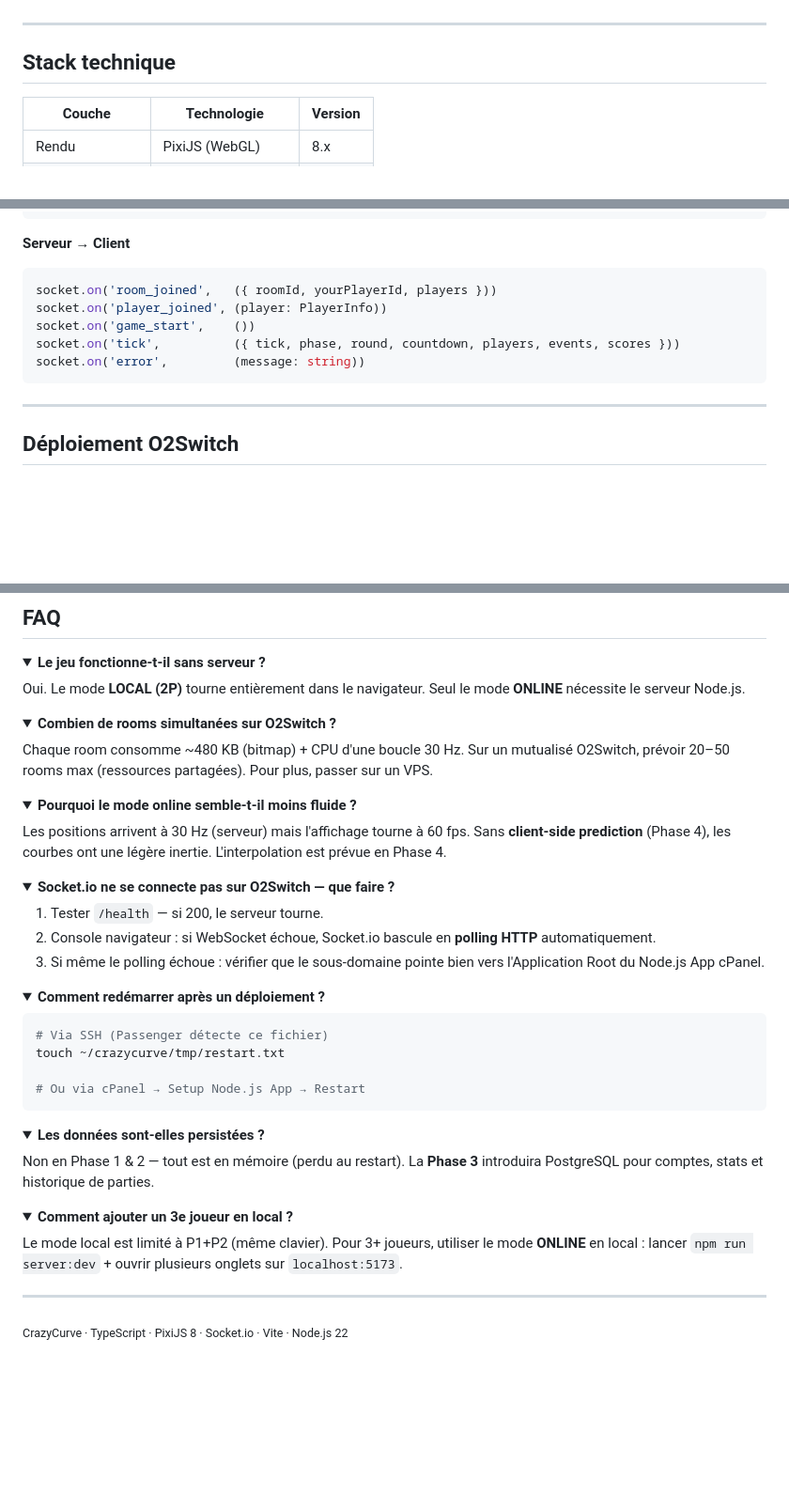
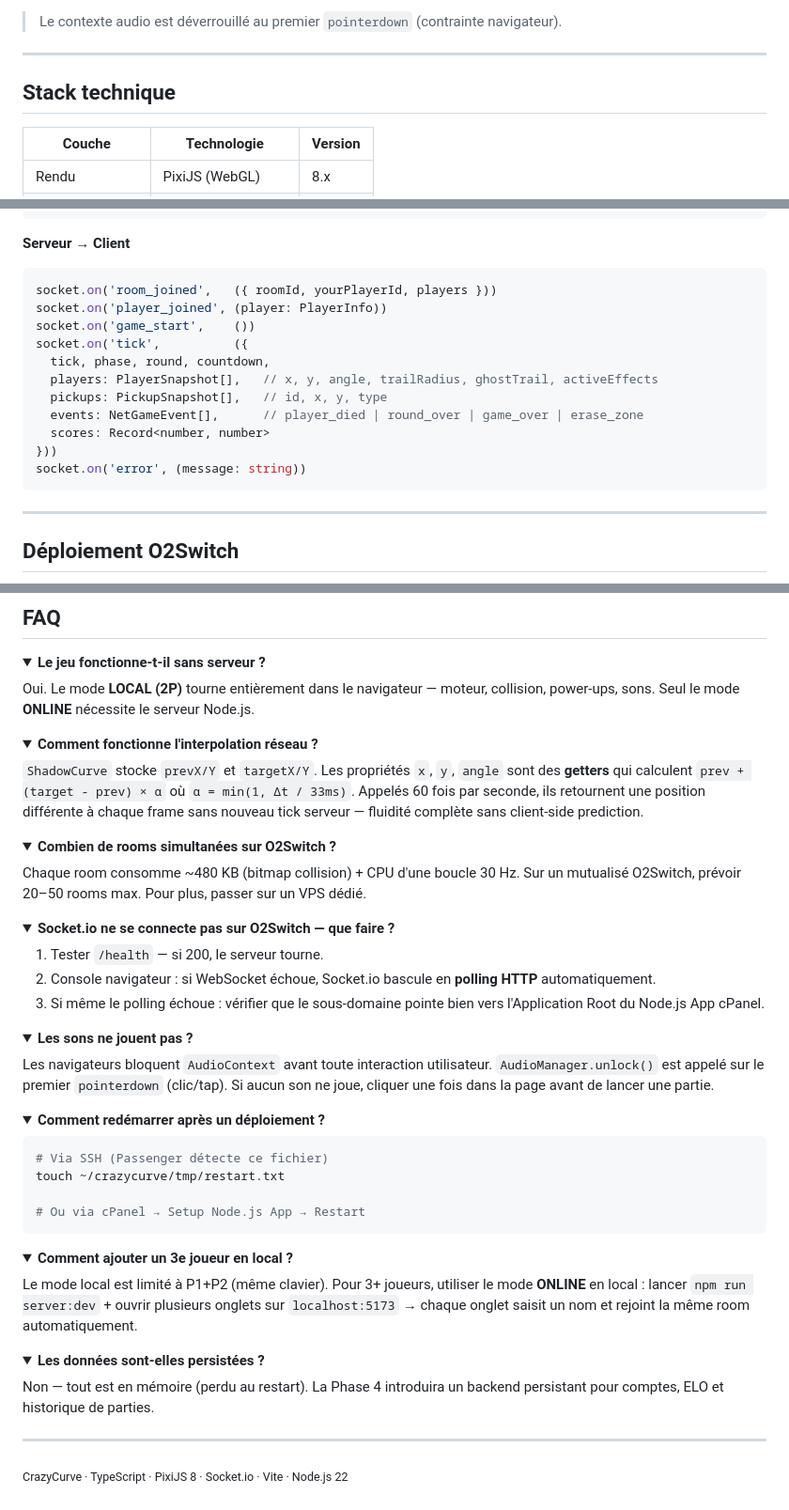
Before and after one commit to artkabis/crazycurve, a Markdown page: README.md, 3 parts joined by grey strips. Shown at 94% size. GitHub-like rendering; folded sections open; blank space fills up the shorter version.

````diff
--- a/README.md
+++ b/README.md
@@ -148,3 +204,4 @@ check(x, y)      → lecture 1 pixel → collision instantanée
+> Le contexte audio est déverrouillé au premier `pointerdown` (contrainte navigateur).
 
 ---
 
@@ -247,8 +307,14 @@ socket.emit('input', { tick: number, left: boolean, right: boolean })
 socket.on('room_joined',   ({ roomId, yourPlayerId, players }))
 socket.on('player_joined', (player: PlayerInfo))
 socket.on('game_start',    ())
-socket.on('tick',          ({ tick, phase, round, countdown, players, events, scores }))
-socket.on('error',         (message: string))
+socket.on('tick',          ({
+  tick, phase, round, countdown,
+  players: PlayerSnapshot[],   // x, y, angle, trailRadius, ghostTrail, activeEffects
+  pickups: PickupSnapshot[],   // id, x, y, type
+  events: NetGameEvent[],      // player_died | round_over | game_over | erase_zone
+  scores: Record<number, number>
+}))
+socket.on('error', (message: string))
 ```
 
 ---
@@ -394,21 +469,21 @@ gantt
 <details>
 <summary><strong>Le jeu fonctionne-t-il sans serveur ?</strong></summary>
 
-Oui. Le mode **LOCAL (2P)** tourne entièrement dans le navigateur. Seul le mode **ONLINE** nécessite le serveur Node.js.
+Oui. Le mode **LOCAL (2P)** tourne entièrement dans le navigateur — moteur, collision, power-ups, sons. Seul le mode **ONLINE** nécessite le serveur Node.js.
+
+</details>
+
+<details>
+<summary><strong>Comment fonctionne l'interpolation réseau ?</strong></summary>
+
+`ShadowCurve` stocke `prevX/Y` et `targetX/Y`. Les propriétés `x`, `y`, `angle` sont des **getters** qui calculent `prev + (target - prev) × α` où `α = min(1, Δt / 33ms)`. Appelés 60 fois par seconde, ils retournent une position différente à chaque frame sans nouveau tick serveur — fluidité complète sans client-side prediction.
 
 </details>
 
 <details>
 <summary><strong>Combien de rooms simultanées sur O2Switch ?</strong></summary>
 
-Chaque room consomme ~480 KB (bitmap) + CPU d'une boucle 30 Hz. Sur un mutualisé O2Switch, prévoir 20–50 rooms max (ressources partagées). Pour plus, passer sur un VPS.
-
-</details>
-
-<details>
-<summary><strong>Pourquoi le mode online semble-t-il moins fluide ?</strong></summary>
-
-Les positions arrivent à 30 Hz (serveur) mais l'affichage tourne à 60 fps. Sans **client-side prediction** (Phase 4), les courbes ont une légère inertie. L'interpolation est prévue en Phase 4.
+Chaque room consomme ~480 KB (bitmap collision) + CPU d'une boucle 30 Hz. Sur un mutualisé O2Switch, prévoir 20–50 rooms max. Pour plus, passer sur un VPS dédié.
 
 </details>
 
@@ -418,6 +493,13 @@ Les positions arrivent à 30 Hz (serveur) mais l'affichage tourne à 60 fps. San
 1. Tester `/health` — si 200, le serveur tourne.
 2. Console navigateur : si WebSocket échoue, Socket.io bascule en **polling HTTP** automatiquement.
 3. Si même le polling échoue : vérifier que le sous-domaine pointe bien vers l'Application Root du Node.js App cPanel.
+
+</details>
+
+<details>
+<summary><strong>Les sons ne jouent pas ?</strong></summary>
+
+Les navigateurs bloquent `AudioContext` avant toute interaction utilisateur. `AudioManager.unlock()` est appelé sur le premier `pointerdown` (clic/tap). Si aucun son ne joue, cliquer une fois dans la page avant de lancer une partie.
 
 </details>
 
@@ -434,16 +516,16 @@ touch ~/crazycurve/tmp/restart.txt
 </details>
 
 <details>
-<summary><strong>Les données sont-elles persistées ?</strong></summary>
+<summary><strong>Comment ajouter un 3e joueur en local ?</strong></summary>
 
-Non en Phase 1 & 2 — tout est en mémoire (perdu au restart). La **Phase 3** introduira PostgreSQL pour comptes, stats et historique de parties.
+Le mode local est limité à P1+P2 (même clavier). Pour 3+ joueurs, utiliser le mode **ONLINE** en local : lancer `npm run server:dev` + ouvrir plusieurs onglets sur `localhost:5173` → chaque onglet saisit un nom et rejoint la même room automatiquement.
 
 </details>
 
 <details>
-<summary><strong>Comment ajouter un 3e joueur en local ?</strong></summary>
+<summary><strong>Les données sont-elles persistées ?</strong></summary>
 
-Le mode local est limité à P1+P2 (même clavier). Pour 3+ joueurs, utiliser le mode **ONLINE** en local : lancer `npm run server:dev` + ouvrir plusieurs onglets sur `localhost:5173`.
+Non — tout est en mémoire (perdu au restart). La Phase 4 introduira un backend persistant pour comptes, ELO et historique de parties.
 
 </details>
 
````
Also changed, not shown: other parts of README.md (+131 -63 lines).
